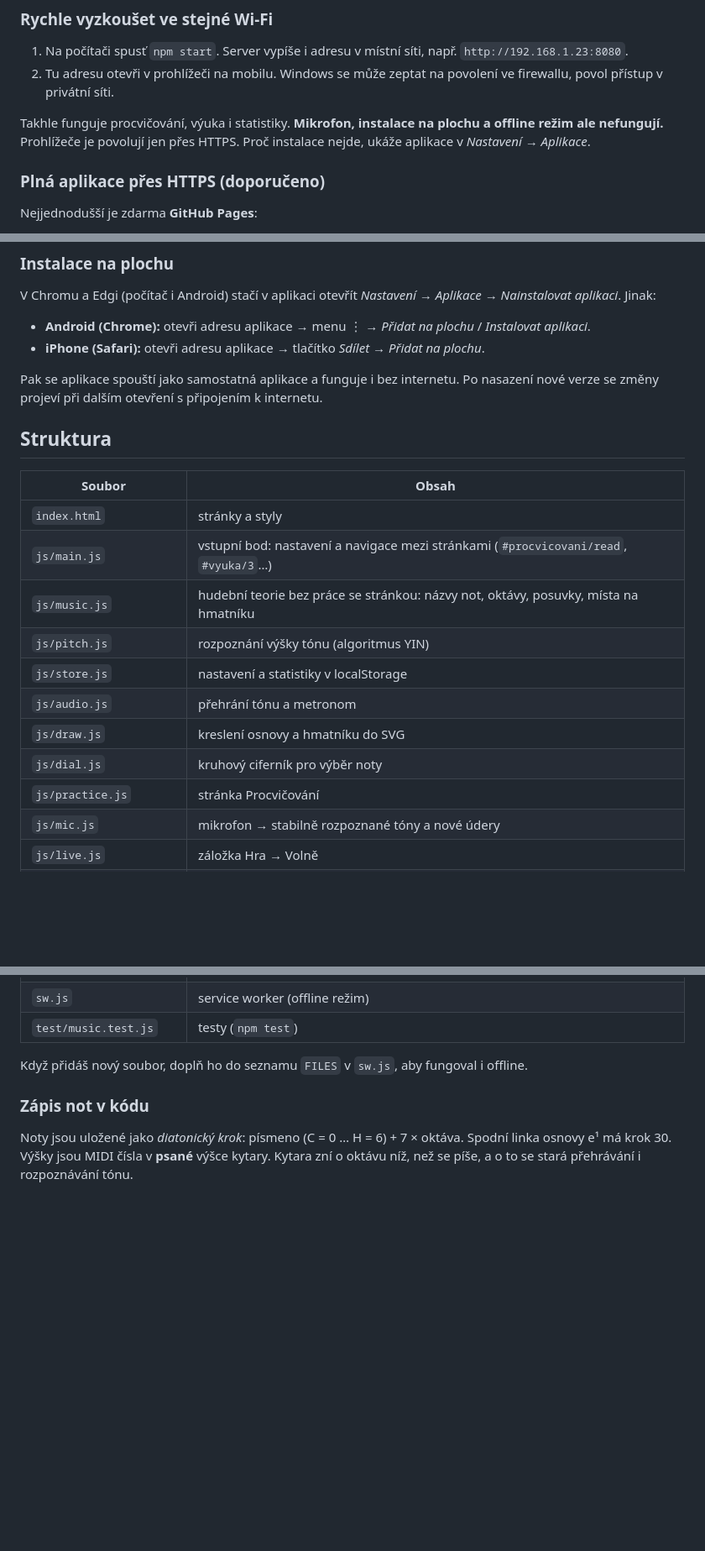
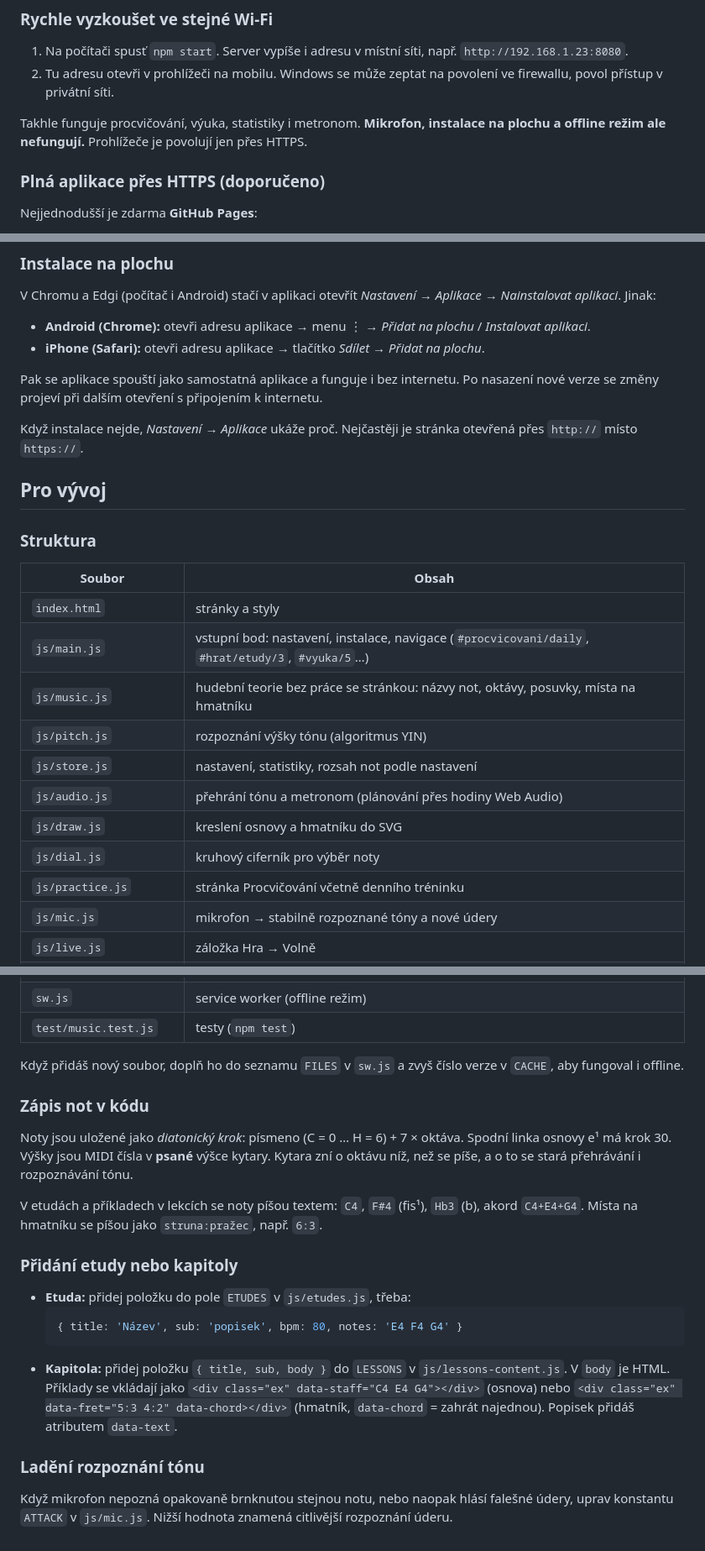
Before and after one commit to vyletat/guitar-notes-practicing, a Markdown page: README.md, 3 parts joined by grey strips. Shown at 84% size. GitHub-like rendering; blank space fills up the shorter version.

````diff
--- a/README.md
+++ b/README.md
@@ -47,7 +85,7 @@ npm test
 1. Na počítači spusť `npm start`. Server vypíše i adresu v místní síti, např. `http://192.168.1.23:8080`.
 2. Tu adresu otevři v prohlížeči na mobilu. Windows se může zeptat na povolení ve firewallu, povol přístup v privátní síti.
 
-Takhle funguje procvičování, výuka i statistiky. **Mikrofon, instalace na plochu a offline režim ale nefungují.** Prohlížeče je povolují jen přes HTTPS. Proč instalace nejde, ukáže aplikace v *Nastavení → Aplikace*.
+Takhle funguje procvičování, výuka, statistiky i metronom. **Mikrofon, instalace na plochu a offline režim ale nefungují.** Prohlížeče je povolují jen přes HTTPS.
 
 ### Plná aplikace přes HTTPS (doporučeno)
 
@@ -74,19 +112,23 @@ V Chromu a Edgi (počítač i Android) stačí v aplikaci otevřít *Nastavení
 
 Pak se aplikace spouští jako samostatná aplikace a funguje i bez internetu. Po nasazení nové verze se změny projeví při dalším otevření s připojením k internetu.
 
-## Struktura
+Když instalace nejde, *Nastavení → Aplikace* ukáže proč. Nejčastěji je stránka otevřená přes `http://` místo `https://`.
+
+## Pro vývoj
+
+### Struktura
 
 | Soubor | Obsah |
 |---|---|
 | `index.html` | stránky a styly |
-| `js/main.js` | vstupní bod: nastavení a navigace mezi stránkami (`#procvicovani/read`, `#vyuka/3`…) |
+| `js/main.js` | vstupní bod: nastavení, instalace, navigace (`#procvicovani/daily`, `#hrat/etudy/3`, `#vyuka/5`…) |
 | `js/music.js` | hudební teorie bez práce se stránkou: názvy not, oktávy, posuvky, místa na hmatníku |
 | `js/pitch.js` | rozpoznání výšky tónu (algoritmus YIN) |
-| `js/store.js` | nastavení a statistiky v localStorage |
-| `js/audio.js` | přehrání tónu a metronom |
+| `js/store.js` | nastavení, statistiky, rozsah not podle nastavení |
+| `js/audio.js` | přehrání tónu a metronom (plánování přes hodiny Web Audio) |
 | `js/draw.js` | kreslení osnovy a hmatníku do SVG |
 | `js/dial.js` | kruhový ciferník pro výběr noty |
-| `js/practice.js` | stránka Procvičování |
+| `js/practice.js` | stránka Procvičování včetně denního tréninku |
 | `js/mic.js` | mikrofon → stabilně rozpoznané tóny a nové údery |
 | `js/live.js` | záložka Hra → Volně |
 | `js/playalong.js` | záložky Hra → Podle not a Etudy |
@@ -98,8 +140,22 @@ Pak se aplikace spouští jako samostatná aplikace a funguje i bez internetu. P
 | `sw.js` | service worker (offline režim) |
 | `test/music.test.js` | testy (`npm test`) |
 
-Když přidáš nový soubor, doplň ho do seznamu `FILES` v `sw.js`, aby fungoval i offline.
+Když přidáš nový soubor, doplň ho do seznamu `FILES` v `sw.js` a zvyš číslo verze v `CACHE`, aby fungoval i offline.
 
 ### Zápis not v kódu
 
 Noty jsou uložené jako *diatonický krok*: písmeno (C = 0 … H = 6) + 7 × oktáva. Spodní linka osnovy e¹ má krok 30. Výšky jsou MIDI čísla v **psané** výšce kytary. Kytara zní o oktávu níž, než se píše, a o to se stará přehrávání i rozpoznávání tónu.
+
+V etudách a příkladech v lekcích se noty píšou textem: `C4`, `F#4` (fis¹), `Hb3` (b), akord `C4+E4+G4`. Místa na hmatníku se píšou jako `struna:pražec`, např. `6:3`.
+
+### Přidání etudy nebo kapitoly
+
+- **Etuda:** přidej položku do pole `ETUDES` v `js/etudes.js`, třeba:
+  ```js
+  { title: 'Název', sub: 'popisek', bpm: 80, notes: 'E4 F4 G4' }
+  ```
+- **Kapitola:** přidej položku `{ title, sub, body }` do `LESSONS` v `js/lessons-content.js`. V `body` je HTML. Příklady se vkládají jako `<div class="ex" data-staff="C4 E4 G4"></div>` (osnova) nebo `<div class="ex" data-fret="5:3 4:2" data-chord></div>` (hmatník, `data-chord` = zahrát najednou). Popisek přidáš atributem `data-text`.
+
+### Ladění rozpoznání tónu
+
+Když mikrofon nepozná opakovaně brnknutou stejnou notu, nebo naopak hlásí falešné údery, uprav konstantu `ATTACK` v `js/mic.js`. Nižší hodnota znamená citlivější rozpoznání úderu.
````
Also changed, not shown: other parts of README.md (+54 -16 lines).
